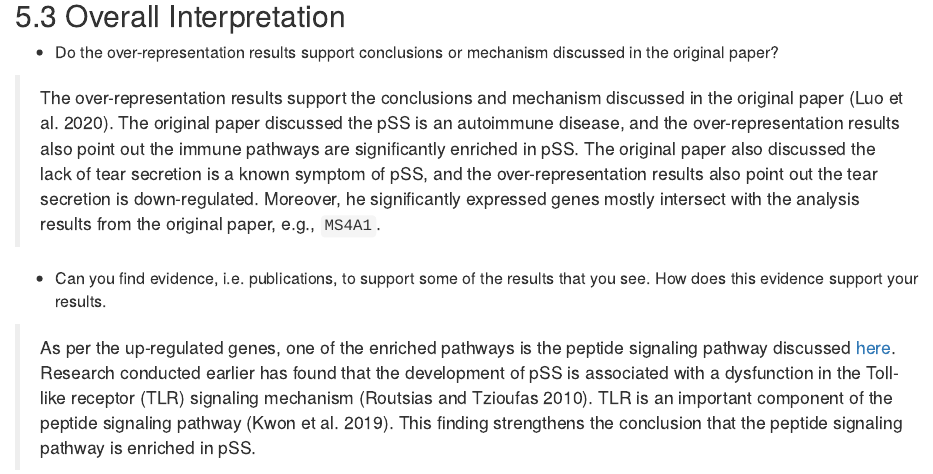
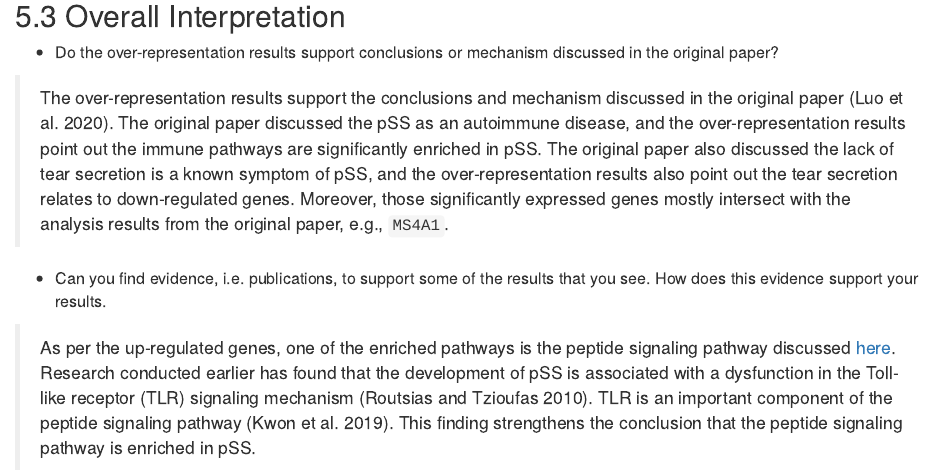
Before and after one commit to bcb420-2023/Kuan_Pang, an R Markdown document (A2_KuanPang.Rmd): the page in a window 1100 px wide, from 16050 px down. The pictures show the output file A2_KuanPang.html that the author committed with the source, opened offline.

Commit message:
a2 - final update

```diff
--- a/A2_KuanPang.Rmd
+++ b/A2_KuanPang.Rmd
@@ -516,7 +516,7 @@ dotplot(gobp[1:10,])
 
 - Do the over-representation results support conclusions or mechanism discussed in the original paper?
 
-> The over-representation results support the conclusions and mechanism discussed in the original paper [@luo2020transcriptome]. The original paper discussed the pSS is an autoimmune disease, and the over-representation results also point out the immune pathways are significantly enriched in pSS. The original paper also discussed the lack of tear secretion is a known symptom of pSS, and the over-representation results also point out the tear secretion is down-regulated. Moreover, he significantly expressed genes mostly intersect with the analysis results from the original paper, e.g., `MS4A1`.
+> The over-representation results support the conclusions and mechanism discussed in the original paper [@luo2020transcriptome]. The original paper discussed the pSS as an autoimmune disease, and the over-representation results point out the immune pathways are significantly enriched in pSS. The original paper also discussed the lack of tear secretion is a known symptom of pSS, and the over-representation results also point out the tear secretion relates to down-regulated genes. Moreover, those significantly expressed genes mostly intersect with the analysis results from the original paper, e.g., `MS4A1`.
 
 - Can you find evidence, i.e. publications, to support some of the results that you see. How does this evidence support your results.
 
```
Also changed, not shown: A2_KuanPang.html.
